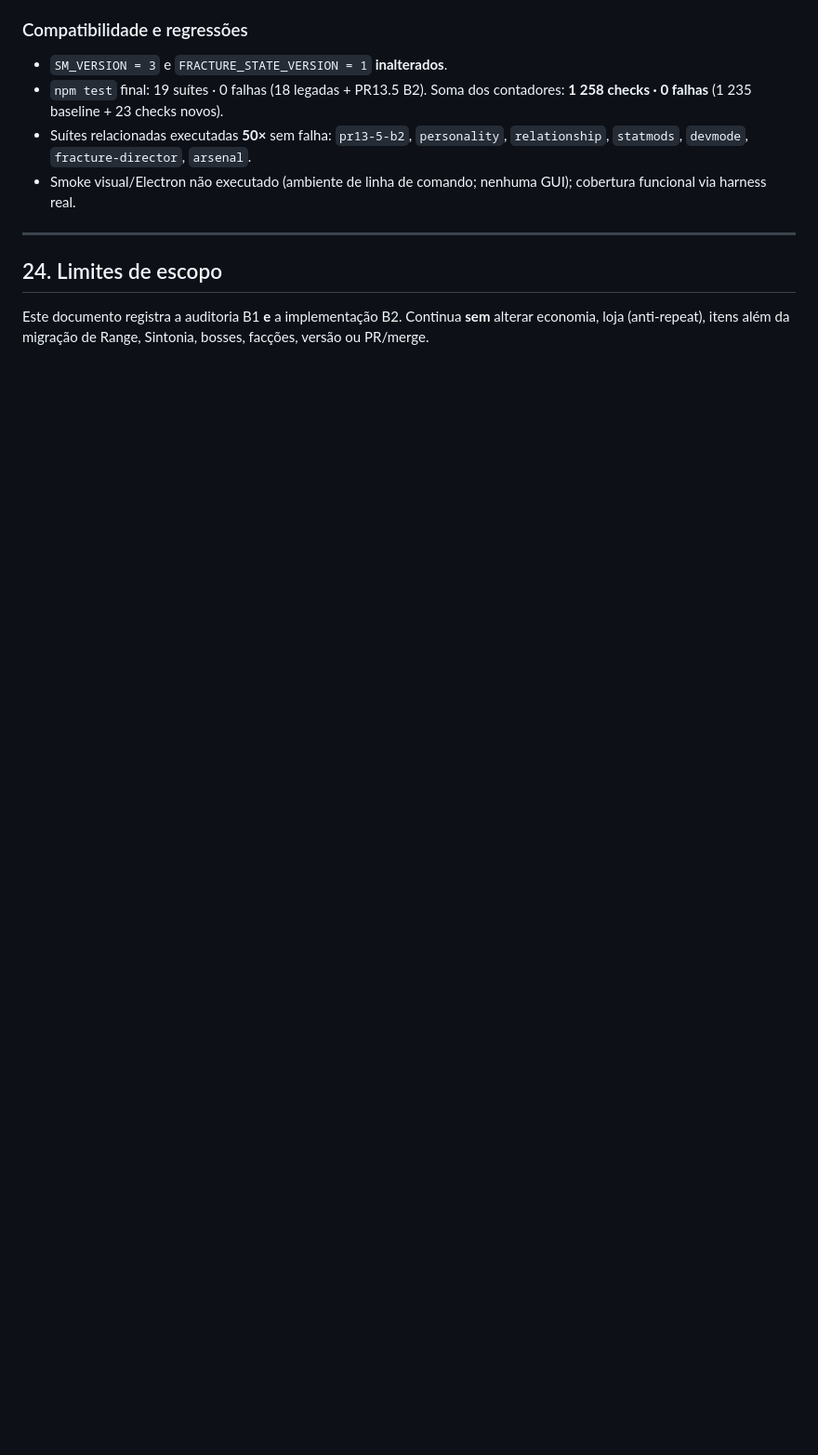
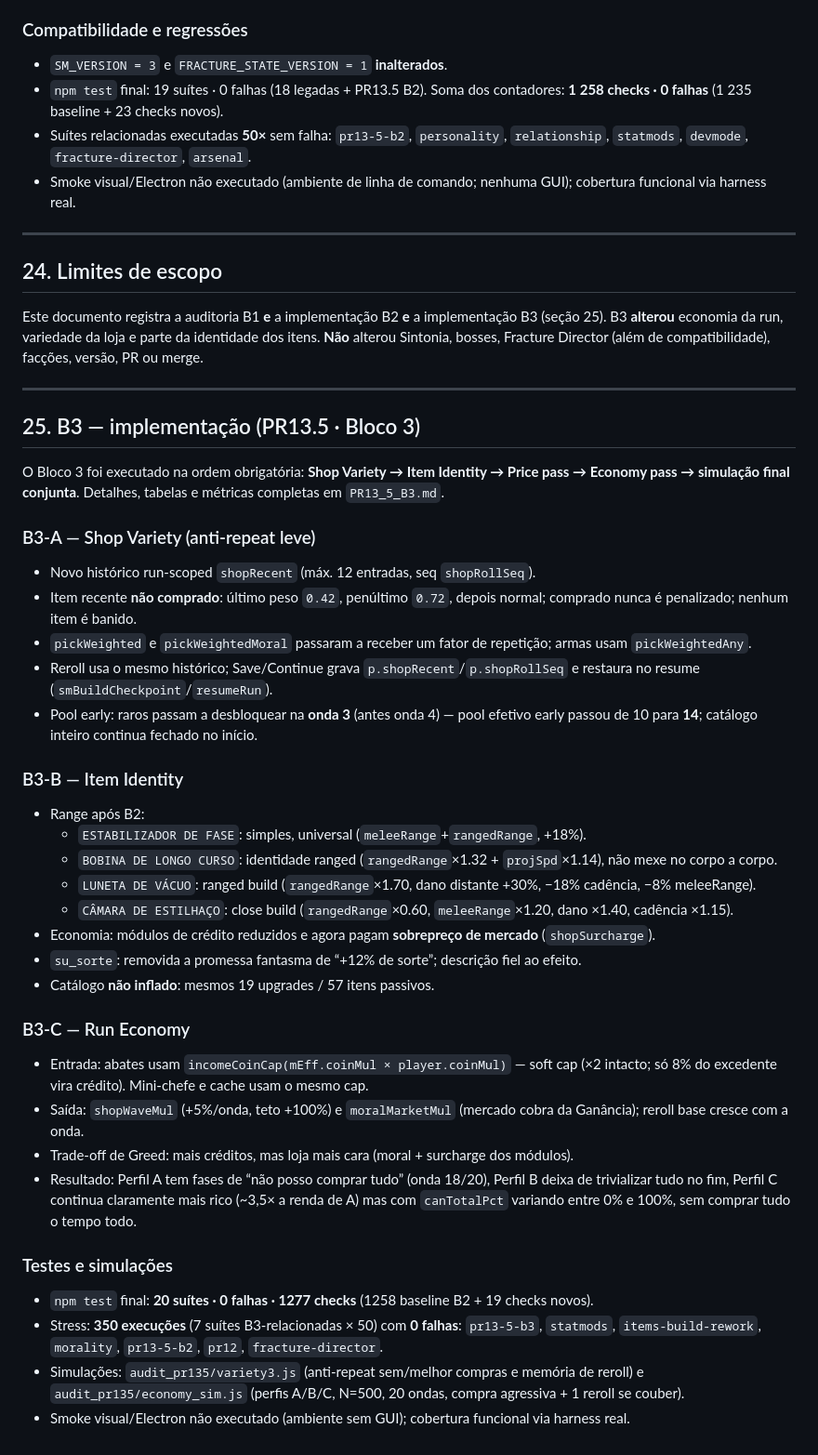
Before and after one commit to DanielJarude/echojogo, a Markdown page: PR13_5_AUDIT.md, the part around the change. Shown at 93% size. Drawn GitHub-style; blank space fills up the shorter version.

Commit message:
docs(pr13.5-bloco3): relatório B3 e auditoria atualizada
Co-authored-by: arena-agent <297053741+arena-agent@users.noreply.github.com>

```diff
--- a/PR13_5_AUDIT.md
+++ b/PR13_5_AUDIT.md
@@ -743,4 +743,39 @@ Este bloco implementou somente **B2-A (Echo Speech UX)** e **B2-B (Melee × Rang
 
 ## 24. Limites de escopo
 
-Este documento registra a auditoria B1 **e** a implementação B2. Continua **sem** alterar economia, loja (anti-repeat), itens além da migração de Range, Sintonia, bosses, facções, versão ou PR/merge.
+Este documento registra a auditoria B1 **e** a implementação B2 **e** a implementação B3 (seção 25). B3 **alterou** economia da run, variedade da loja e parte da identidade dos itens. **Não** alterou Sintonia, bosses, Fracture Director (além de compatibilidade), facções, versão, PR ou merge.
+
+---
+
+## 25. B3 — implementação (PR13.5 · Bloco 3)
+
+O Bloco 3 foi executado na ordem obrigatória: **Shop Variety → Item Identity → Price pass → Economy pass → simulação final conjunta**. Detalhes, tabelas e métricas completas em `PR13_5_B3.md`.
+
+### B3-A — Shop Variety (anti-repeat leve)
+- Novo histórico run-scoped `shopRecent` (máx. 12 entradas, seq `shopRollSeq`).
+- Item recente **não comprado**: último peso `0.42`, penúltimo `0.72`, depois normal; comprado nunca é penalizado; nenhum item é banido.
+- `pickWeighted` e `pickWeightedMoral` passaram a receber um fator de repetição; armas usam `pickWeightedAny`.
+- Reroll usa o mesmo histórico; Save/Continue grava `p.shopRecent`/`p.shopRollSeq` e restaura no resume (`smBuildCheckpoint`/`resumeRun`).
+- Pool early: raros passam a desbloquear na **onda 3** (antes onda 4) — pool efetivo early passou de 10 para **14**; catálogo inteiro continua fechado no início.
+
+### B3-B — Item Identity
+- Range após B2:
+  - `ESTABILIZADOR DE FASE`: simples, universal (`meleeRange`+`rangedRange`, +18%).
+  - `BOBINA DE LONGO CURSO`: identidade ranged (`rangedRange`×1.32 + `projSpd`×1.14), não mexe no corpo a corpo.
+  - `LUNETA DE VÁCUO`: ranged build (`rangedRange`×1.70, dano distante +30%, −18% cadência, −8% meleeRange).
+  - `CÂMARA DE ESTILHAÇO`: close build (`rangedRange`×0.60, `meleeRange`×1.20, dano ×1.40, cadência ×1.15).
+- Economia: módulos de crédito reduzidos e agora pagam **sobrepreço de mercado** (`shopSurcharge`).
+- `su_sorte`: removida a promessa fantasma de “+12% de sorte”; descrição fiel ao efeito.
+- Catálogo **não inflado**: mesmos 19 upgrades / 57 itens passivos.
+
+### B3-C — Run Economy
+- Entrada: abates usam `incomeCoinCap(mEff.coinMul × player.coinMul)` — soft cap (×2 intacto; só 8% do excedente vira crédito). Mini-chefe e cache usam o mesmo cap.
+- Saída: `shopWaveMul` (+5%/onda, teto +100%) e `moralMarketMul` (mercado cobra da Ganância); reroll base cresce com a onda.
+- Trade-off de Greed: mais créditos, mas loja mais cara (moral + surcharge dos módulos).
+- Resultado: Perfil A tem fases de “não posso comprar tudo” (onda 18/20), Perfil B deixa de trivializar tudo no fim, Perfil C continua claramente mais rico (~3,5× a renda de A) mas com `canTotalPct` variando entre 0% e 100%, sem comprar tudo o tempo todo.
+
+### Testes e simulações
+- `npm test` final: **20 suítes · 0 falhas · 1277 checks** (1258 baseline B2 + 19 checks novos).
+- Stress: **350 execuções** (7 suítes B3-relacionadas × 50) com **0 falhas**: `pr13-5-b3`, `statmods`, `items-build-rework`, `morality`, `pr13-5-b2`, `pr12`, `fracture-director`.
+- Simulações: `audit_pr135/variety3.js` (anti-repeat sem/melhor compras e memória de reroll) e `audit_pr135/economy_sim.js` (perfis A/B/C, N=500, 20 ondas, compra agressiva + 1 reroll se couber).
+- Smoke visual/Electron não executado (ambiente sem GUI); cobertura funcional via harness real.
```
Also changed, not shown: PR13_5_B3.md (added, +231 -0 lines).
